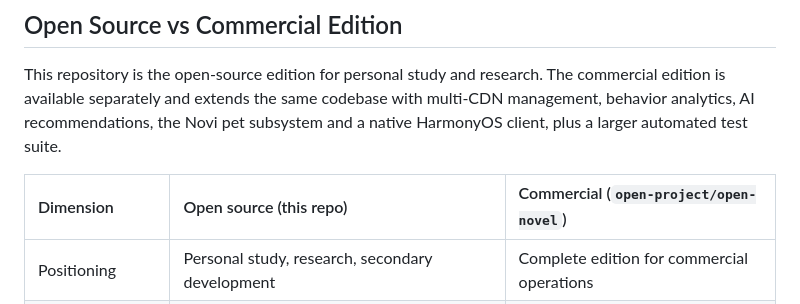
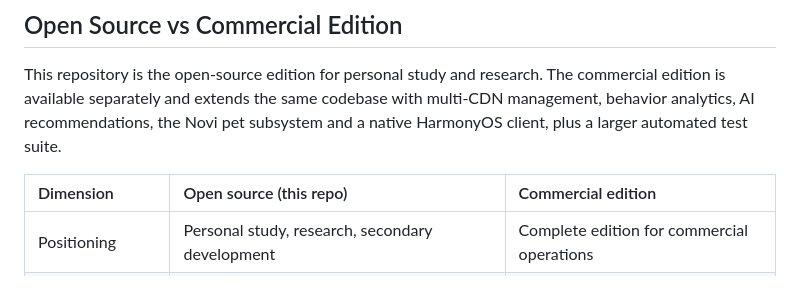
Before and after one commit to erikwang2013/open-novel, a Markdown page: docs/i18n/README.en.md, the part around the change. GitHub-like rendering.

Commit message:
文档：移除对比表中的本地商业版路径 [skip ci]

```diff
--- a/docs/i18n/README.en.md
+++ b/docs/i18n/README.en.md
@@ -206,7 +206,7 @@ If this project has helped you, feel free to **Star** and **Fork** it; you are a
 
 This repository is the open-source edition for personal study and research. The commercial edition is available separately and extends the same codebase with multi-CDN management, behavior analytics, AI recommendations, the Novi pet subsystem and a native HarmonyOS client, plus a larger automated test suite.
 
-| Dimension | Open source (this repo) | Commercial (`open-project/open-novel`) |
+| Dimension | Open source (this repo) | Commercial edition |
 | :--- | :--- | :--- |
 | Positioning | Personal study, research, secondary development | Complete edition for commercial operations |
 | Go code (non-test) | ~25.5k lines | ~29.1k lines |
```
